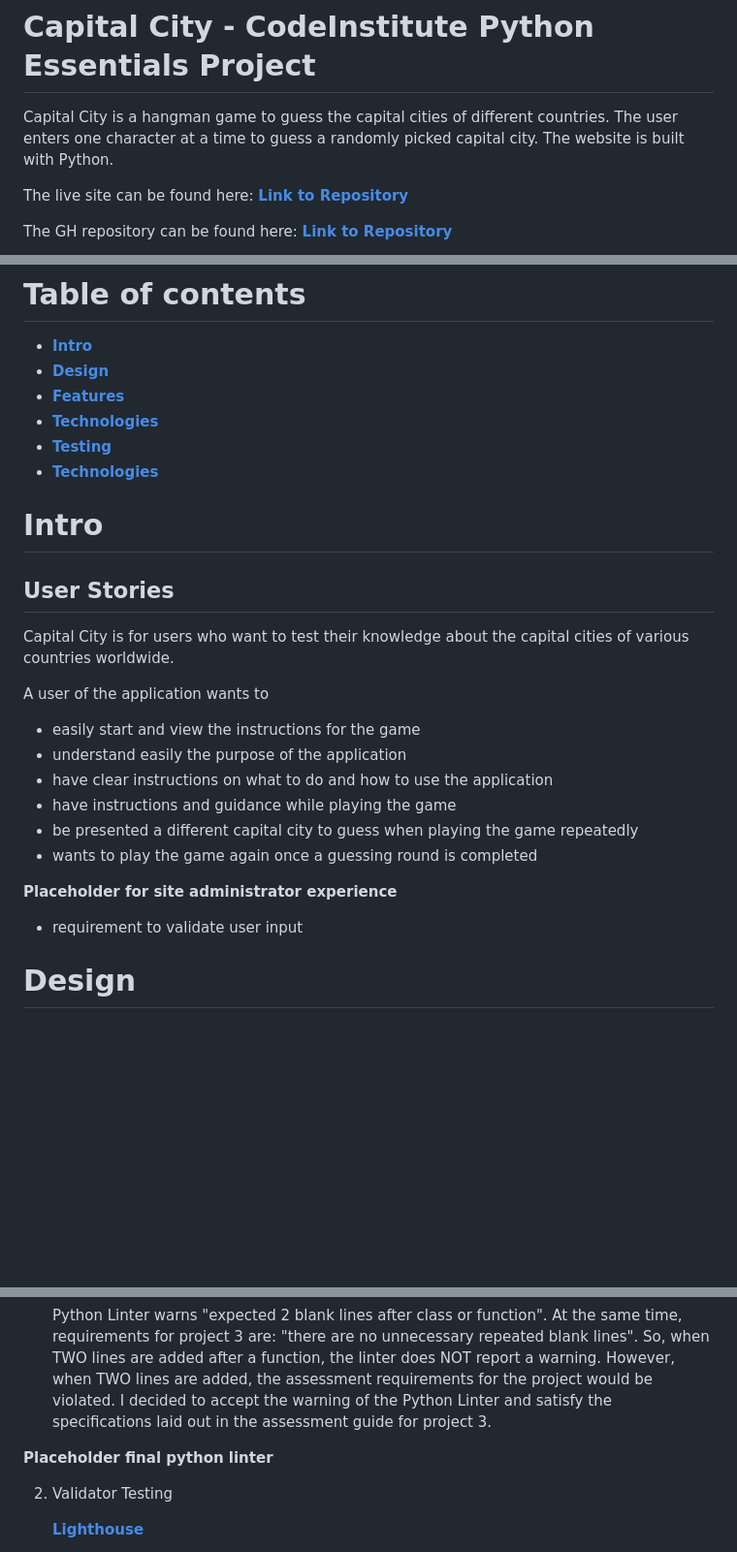
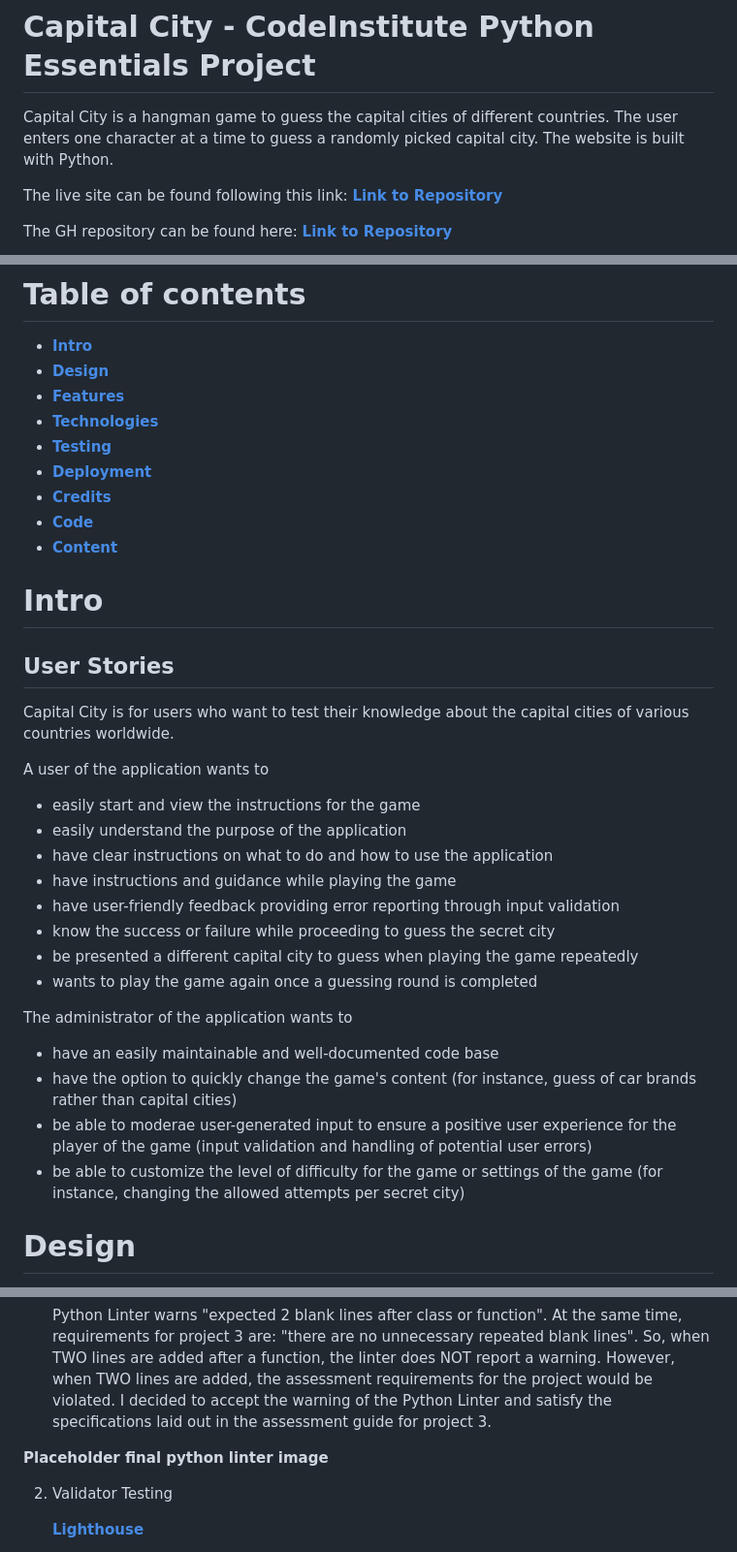
Before and after one commit to Werner-Staeblein/Project-3, a Markdown page: README.md, 3 parts joined by grey strips. Shown: that part at 97% size. Drawn GitHub-style; blank space fills up the shorter version.

```diff
--- a/README.md
+++ b/README.md
@@ -4,7 +4,7 @@ Capital City is a hangman game to guess the capital cities of different countrie
 The user enters one character at a time to guess a randomly picked capital city.
 The website is built with Python.
 
-The live site can be found here: **[Link to Repository](https://project3test-72b134b84518.herokuapp.com/)**
+The live site can be found following this link: **[Link to Repository](https://project3test-72b134b84518.herokuapp.com/)**
 
 The GH repository can be found here: **[Link to Repository](https://github.com/Werner-Staeblein/Project-3)**
 
@@ -17,7 +17,10 @@ The GH repository can be found here: **[Link to Repository](https://github.com/W
 - **[Features](#features)**
 - **[Technologies](#technologies)**
 - **[Testing](#testing)**
-- **[Technologies](#technologies)**
+- **[Deployment](#deployment)**
+- **[Credits](#credits)**
+- **[Code](#code)**
+- **[Content](#content)**
 
 # Intro
 
@@ -28,16 +31,20 @@ Capital City is for users who want to test their knowledge about the capital cit
 A user of the application wants to
 
 - easily start and view the instructions for the game
-- understand easily the purpose of the application
+- easily understand the purpose of the application
 - have clear instructions on what to do and how to use the application
 - have instructions and guidance while playing the game
+- have user-friendly feedback providing error reporting through input validation
+- know the success or failure while proceeding to guess the secret city
 - be presented a different capital city to guess when playing the game repeatedly
 - wants to play the game again once a guessing round is completed
 
-**<font color="red">Placeholder for site administrator experience</font>**
+The administrator of the application wants to
 
-- requirement to validate user input
-
+- have an easily maintainable and well-documented code base
+- have the option to quickly change the game's content (for instance, guess of car brands rather than capital cities)
+- be able to moderae user-generated input to ensure a positive user experience for the player of the game (input validation and handling of potential user errors)
+- be able to customize the level of difficulty for the game or settings of the game (for instance, changing the allowed attempts per secret city)
 
 # Design
 
@@ -121,7 +146,7 @@ After the initial/first guess of a character of the secret city, the user is sho
 
     Python Linter warns "expected 2 blank lines after class or function". At the same time, requirements for project 3 are: "there are no unnecessary repeated blank lines". So, when TWO lines are added after a function, the linter does NOT report a warning. However, when TWO lines are added, the assessment requirements for the project would be violated. I decided to accept the warning of the Python Linter and satisfy the specifications laid out in the assessment guide for project 3.
 
-**<font color="red">Placeholder final python linter</font>**
+**<font color="red">Placeholder final python linter image</font>**
 
 
 2. Validator Testing
```
Also changed, not shown: other parts of README.md (+30 -11 lines), documentation/readme/user_feedback_on_entry_of_more_than_one_letter.png (added), documentation/readme/user_feedback_on_remaining_attempts_and_correct_guesses.png (added), documentation/readme/user_feedback_on_repeat_of_guess.png (added), 1 other file.
